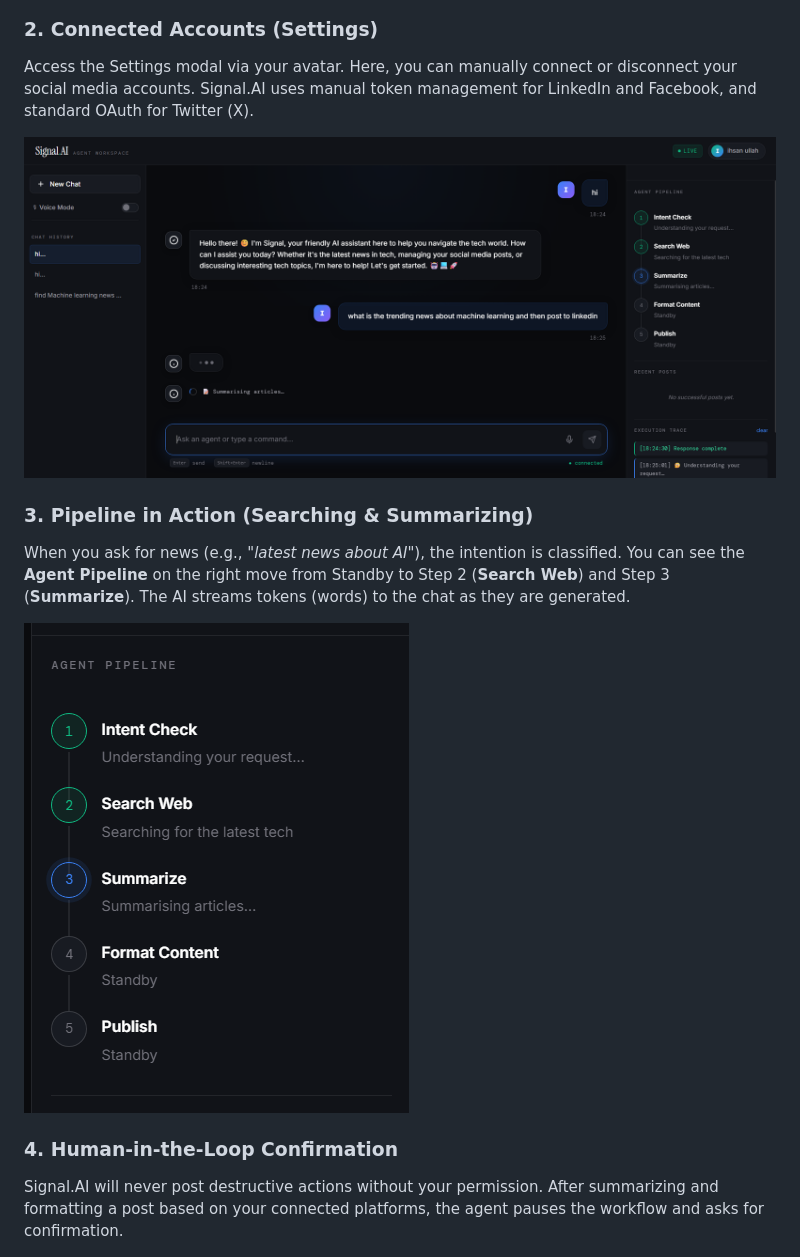
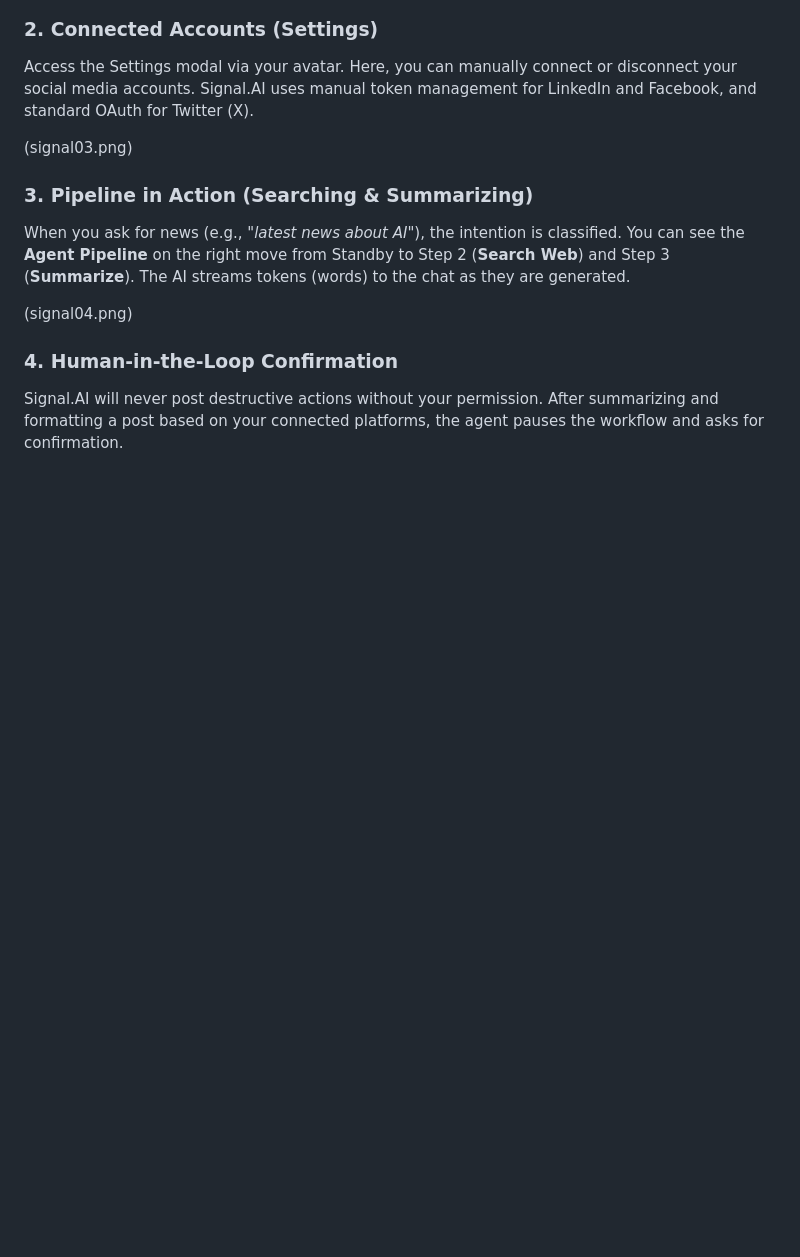
Before and after one commit to Ihsan-ops62/signal.ai-v2, a Markdown page: signal-ai/README.md, the part around one of its changes. GitHub-like rendering; blank space fills up the shorter version.

```diff
--- a/signal-ai/README.md
+++ b/signal-ai/README.md
@@ -34,13 +34,13 @@ The main dashboard is split into three areas:
 
 Access the Settings modal via your avatar. Here, you can manually connect or disconnect your social media accounts. Signal.AI uses manual token management for LinkedIn and Facebook, and standard OAuth for Twitter (X).
 
-![Connection Settings](./signal%2002.png)
+(signal03.png)
 
 ### 3. Pipeline in Action (Searching & Summarizing)
 
 When you ask for news (e.g., *"latest news about AI"*), the intention is classified. You can see the **Agent Pipeline** on the right move from Standby to Step 2 (**Search Web**) and Step 3 (**Summarize**). The AI streams tokens (words) to the chat as they are generated.
 
-![Live Pipeline Tracking](./signal03.png)
+(signal04.png)
 
 ### 4. Human-in-the-Loop Confirmation
 
```
Also changed, not shown: other parts of signal-ai/README.md (+2 -2 lines).
